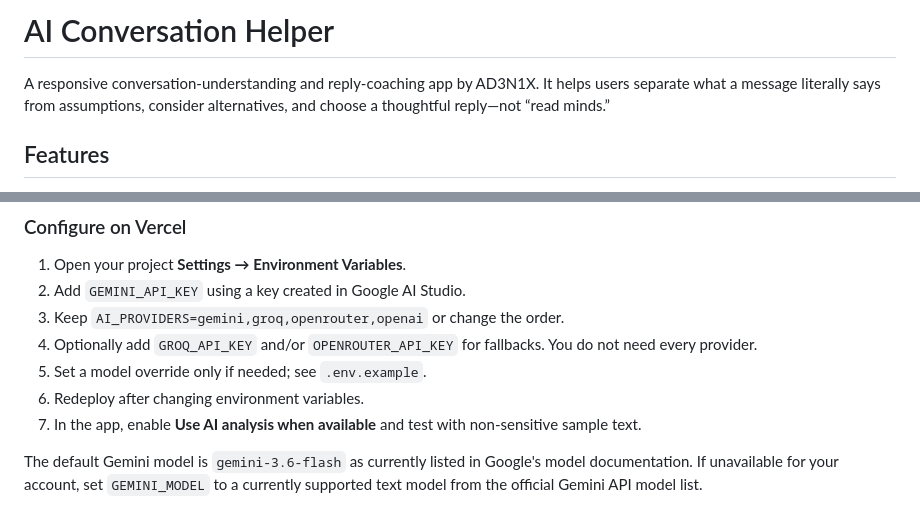
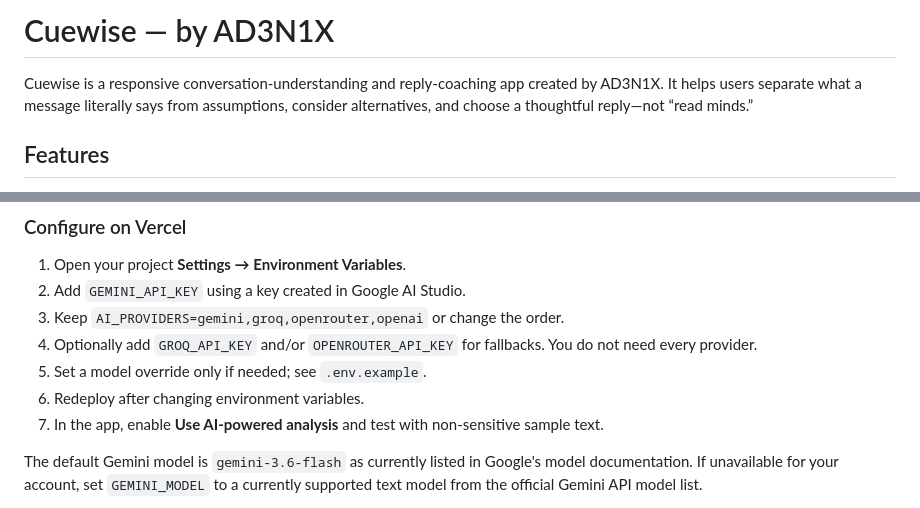
Before and after one commit to Ad3n1x/AI-CONV-HELP, a Markdown page: README.md, 2 parts joined by grey strips. Rendered like a GitHub page.

Commit message:
Rename project documentation to Cuewise

```diff
--- a/README.md
+++ b/README.md
@@ -1,6 +1,6 @@
-# AI Conversation Helper
+# Cuewise — by AD3N1X
 
-A responsive conversation-understanding and reply-coaching app by AD3N1X. It helps users separate what a message literally says from assumptions, consider alternatives, and choose a thoughtful reply—not “read minds.”
+Cuewise is a responsive conversation-understanding and reply-coaching app created by AD3N1X. It helps users separate what a message literally says from assumptions, consider alternatives, and choose a thoughtful reply—not “read minds.”
 
 ## Features
 - Paste a chat excerpt or upload a PNG, JPG, or WEBP screenshot.
@@ -22,7 +22,7 @@ The server supports Gemini API, Groq, OpenRouter, and OpenAI. It tries providers
 4. Optionally add `GROQ_API_KEY` and/or `OPENROUTER_API_KEY` for fallbacks. You do not need every provider.
 5. Set a model override only if needed; see `.env.example`.
 6. Redeploy after changing environment variables.
-7. In the app, enable **Use AI analysis when available** and test with non-sensitive sample text.
+7. In the app, enable **Use AI-powered analysis** and test with non-sensitive sample text.
 
 The default Gemini model is `gemini-3.6-flash` as currently listed in Google's model documentation. If unavailable for your account, set `GEMINI_MODEL` to a currently supported text model from the official Gemini API model list.
 
```
